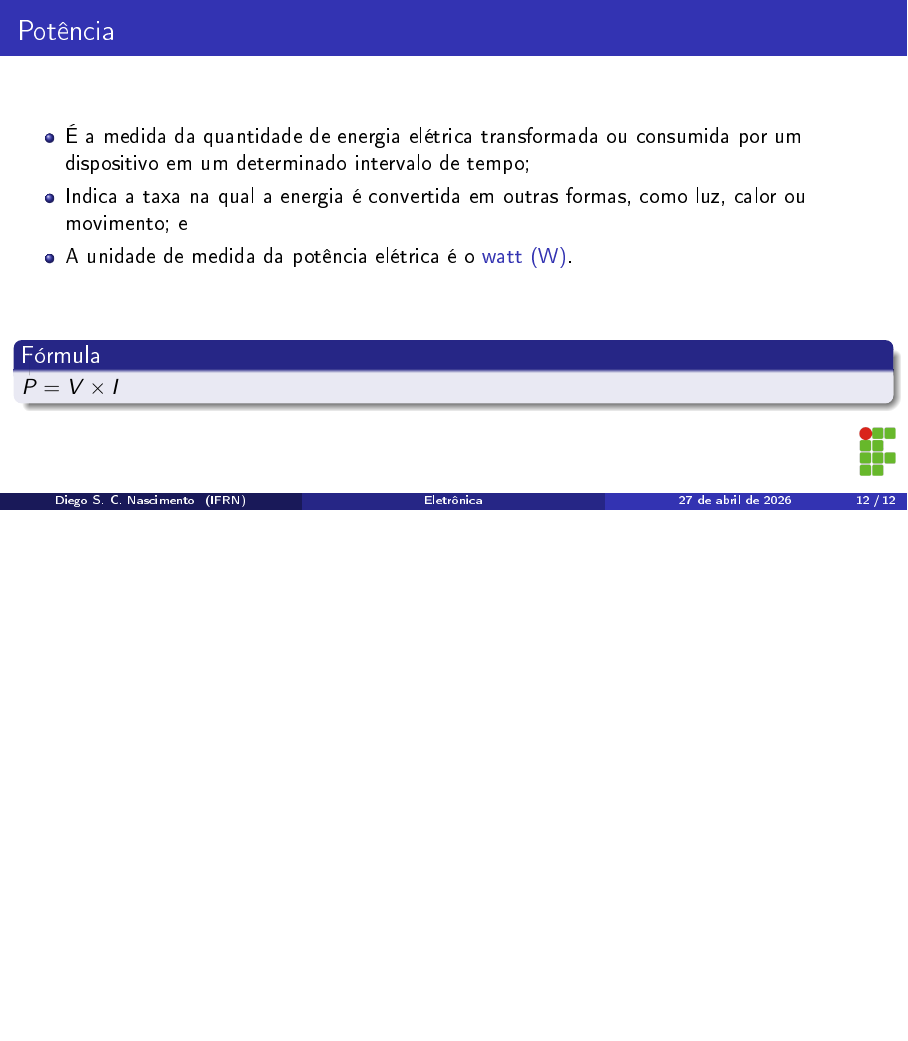
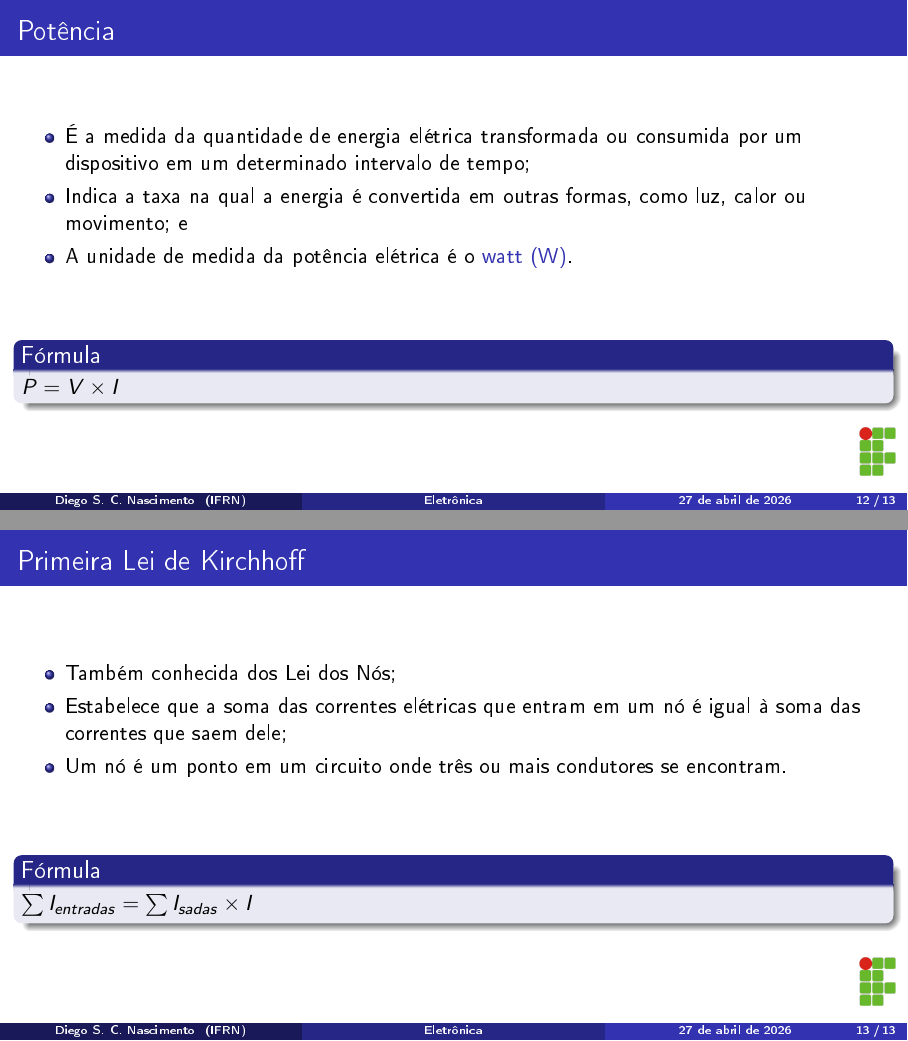
Before and after one commit to diegosilveiracn/slides_eletronica, LaTeX slides (documento.tex): page 12 of 12 before the commit and pages 12 and 13 of 13 after it, the two joined at a grey line, the shorter picture padded with empty space. The pictures show the PDF file documento.pdf that the author committed with the source.

Commit message:
Incluindo slide sobre a Primeira Lei de Kirchhoff.

```diff
--- a/documento.tex
+++ b/documento.tex
@@ -183,4 +183,18 @@ diego.nascimento@ifrn.edu.br
 	\end{block}
 \end{frame}
 
+\begin{frame}
+	\frametitle{Primeira Lei de Kirchhoff}
+
+	\begin{itemize}
+		\item Também conhecida dos Lei dos Nós;
+		\item Estabelece que a soma das correntes elétricas que entram em um nó é igual à soma das correntes que saem dele;
+		\item Um nó é um ponto em um circuito onde três ou mais condutores se encontram.
+	\end{itemize}\vfill
+
+	\begin{block}{Fórmula}
+		$\sum I_{entradas} = \sum I_{saídas} \times I$
+	\end{block}
+\end{frame}
+
 \end{document}
```
Also changed, not shown: documento.pdf.
